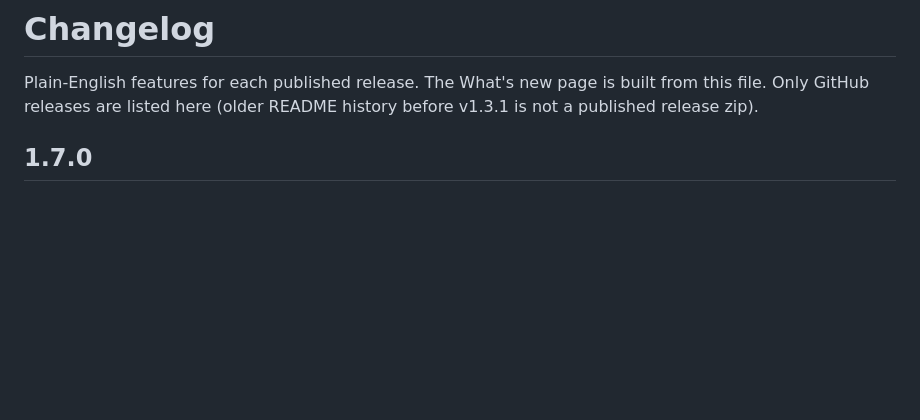
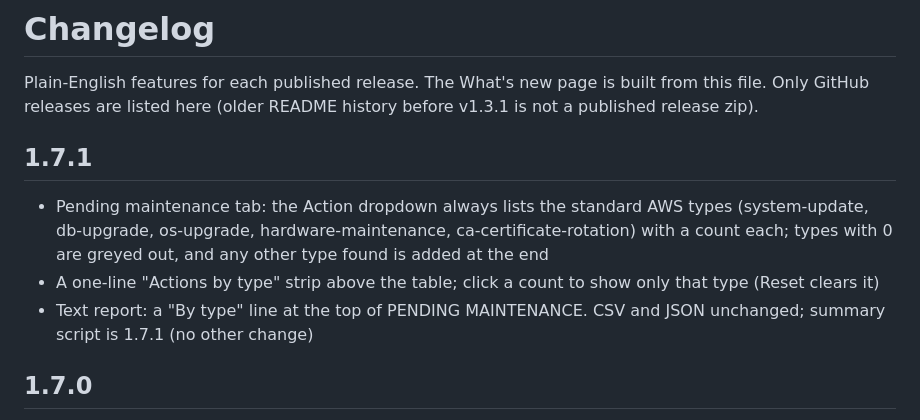
Before and after one commit to manideepgrandhi/rds-patch-compliance, a Markdown page: CHANGELOG.md, the part around the change. GitHub-like rendering; blank space fills up the shorter version.

```diff
--- a/CHANGELOG.md
+++ b/CHANGELOG.md
@@ -2,6 +2,11 @@
 
 Plain-English features for each published release. The What's new page is built from this file.
 Only GitHub releases are listed here (older README history before v1.3.1 is not a published release zip).
+
+## 1.7.1
+- Pending maintenance tab: the Action dropdown always lists the standard AWS types (system-update, db-upgrade, os-upgrade, hardware-maintenance, ca-certificate-rotation) with a count each; types with 0 are greyed out, and any other type found is added at the end
+- A one-line "Actions by type" strip above the table; click a count to show only that type (Reset clears it)
+- Text report: a "By type" line at the top of PENDING MAINTENANCE. CSV and JSON unchanged; summary script is 1.7.1 (no other change)
 
 ## 1.7.0
 - The HTML report has two tabs: **Patch compliance** and **Pending maintenance**. Each piece of information now appears once
```
Also changed, not shown: README.md (+2 -1 lines), docs/ARCHITECTURE.md (+1 -0 lines), docs/sample_pending_action_types.png (added), 10 other files.
